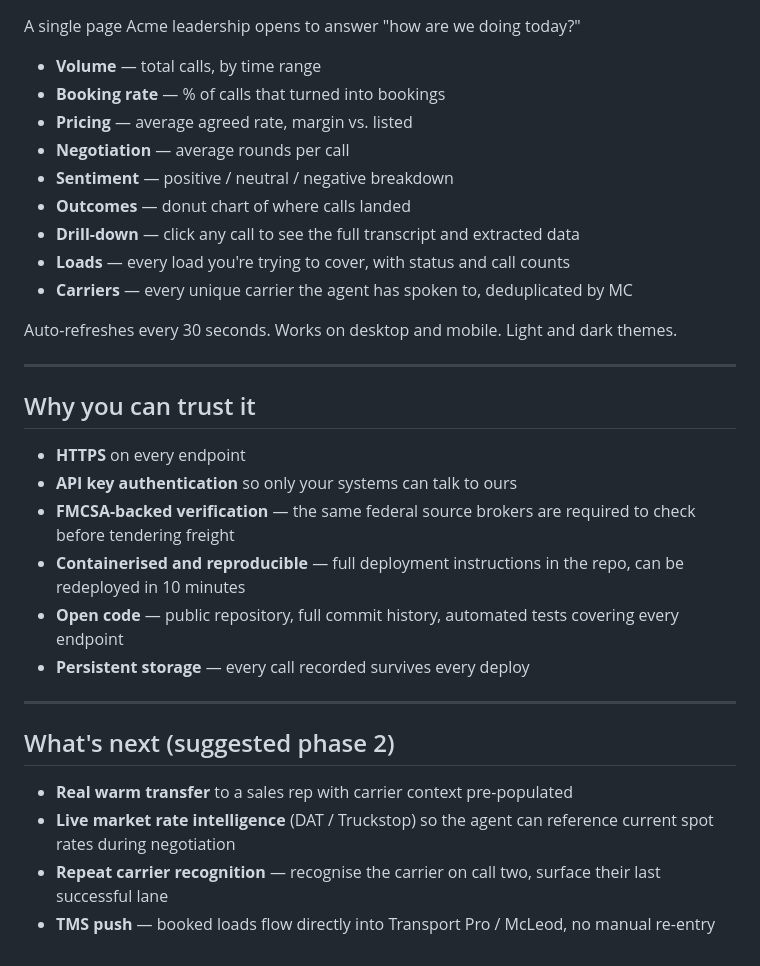
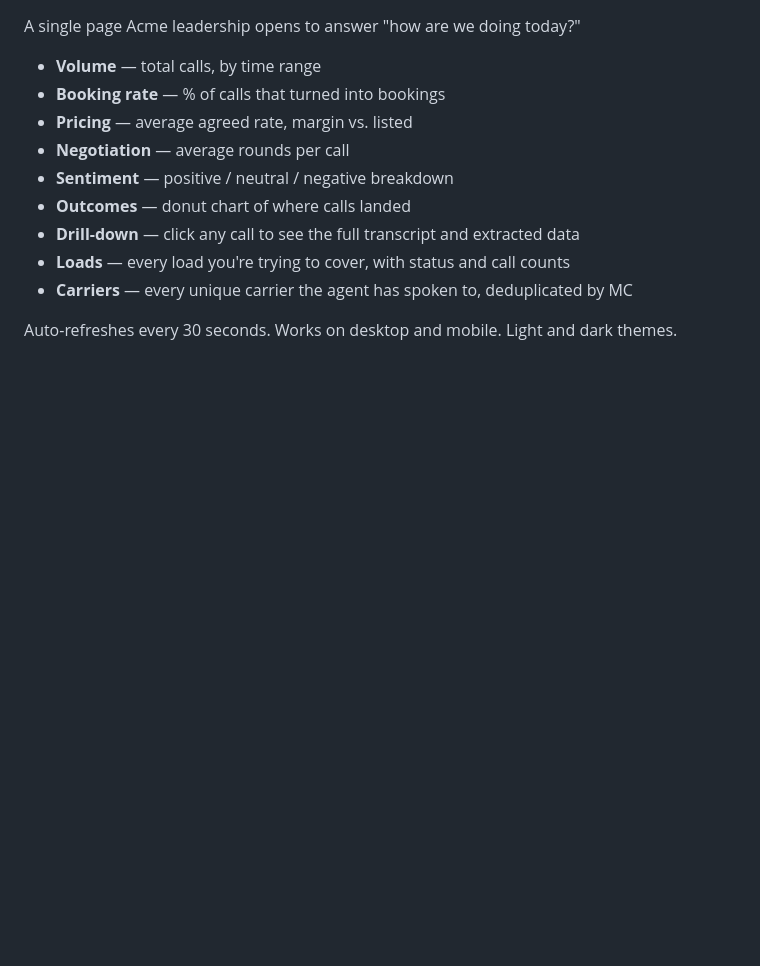
Before and after one commit to ryanhaqueIT/happyrobot-carrier-sales, a Markdown page: docs/BUILD_DESCRIPTION.md, the part around the change. Rendered like a GitHub page; blank space fills up the shorter version.

Commit message:
docs: trim build description — drop why-trust and what's-next

```diff
--- a/docs/BUILD_DESCRIPTION.md
+++ b/docs/BUILD_DESCRIPTION.md
@@ -63,23 +63,3 @@ A single page Acme leadership opens to answer "how are we doing today?"
 - **Carriers** — every unique carrier the agent has spoken to, deduplicated by MC
 
 Auto-refreshes every 30 seconds. Works on desktop and mobile. Light and dark themes.
-
----
-
-## Why you can trust it
-
-- **HTTPS** on every endpoint
-- **API key authentication** so only your systems can talk to ours
-- **FMCSA-backed verification** — the same federal source brokers are required to check before tendering freight
-- **Containerised and reproducible** — full deployment instructions in the repo, can be redeployed in 10 minutes
-- **Open code** — public repository, full commit history, automated tests covering every endpoint
-- **Persistent storage** — every call recorded survives every deploy
-
----
-
-## What's next (suggested phase 2)
-
-- **Real warm transfer** to a sales rep with carrier context pre-populated
-- **Live market rate intelligence** (DAT / Truckstop) so the agent can reference current spot rates during negotiation
-- **Repeat carrier recognition** — recognise the carrier on call two, surface their last successful lane
-- **TMS push** — booked loads flow directly into Transport Pro / McLeod, no manual re-entry
```
